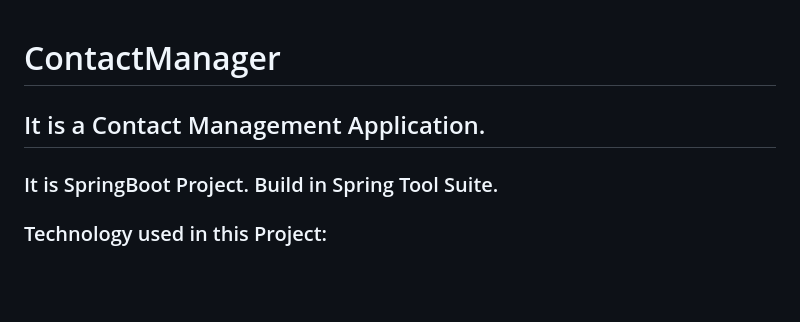
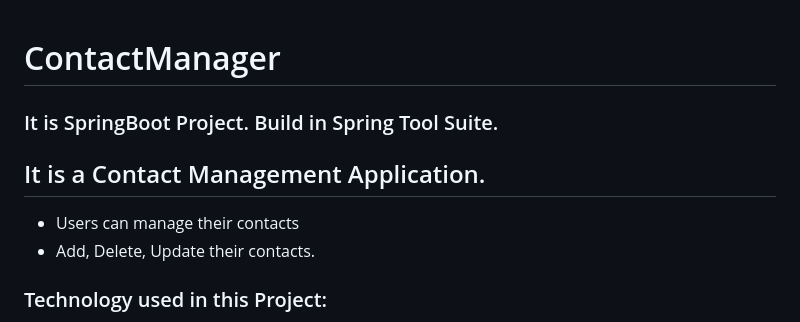
Before and after one commit to swapnilbamble1438/ContactManager, a Markdown page: README.md, the part around the change. GitHub-like rendering; blank space fills up the shorter version.

```diff
--- a/README.md
+++ b/README.md
@@ -1,6 +1,8 @@
 # ContactManager
+### It is SpringBoot Project. Build in Spring Tool Suite.
 ## It is a Contact Management Application.
-### It is SpringBoot Project. Build in Spring Tool Suite.
+- Users can manage their contacts
+- Add, Delete, Update their contacts.
 
 ### Technology used in this Project:
 - i) Thymeleaf,CSS : designing page layout.
```
